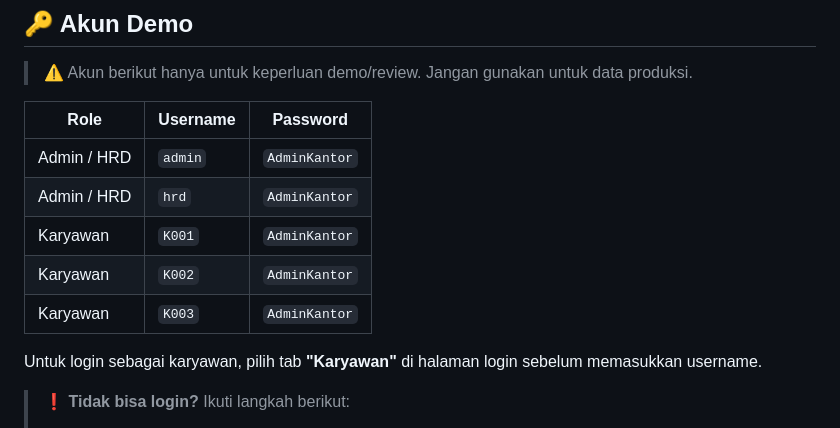
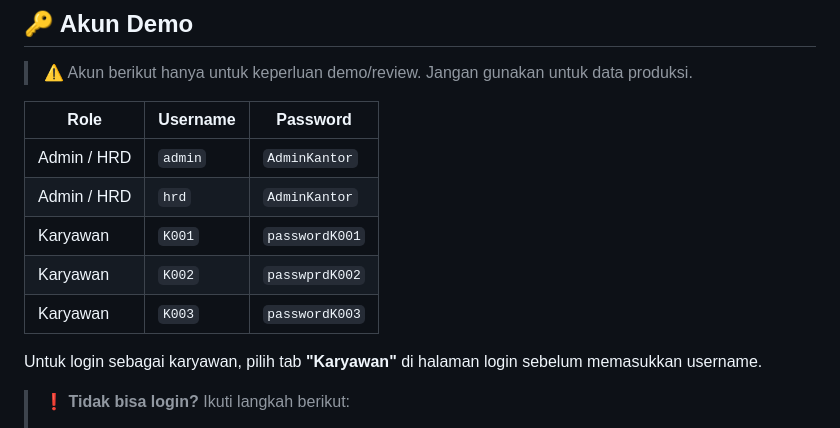
Before and after one commit to sandygifta-ui/Web-Projects, a Markdown page: 03-GeoPresensi/README.md, the part around the change. Drawn GitHub-style.

Commit message:
Update README.md
update password

```diff
--- a/03-GeoPresensi/README.md
+++ b/03-GeoPresensi/README.md
@@ -143,9 +143,9 @@
 |---|---|---|
 | Admin / HRD | `admin` | `AdminKantor` |
 | Admin / HRD | `hrd` | `AdminKantor` |
-| Karyawan | `K001` | `AdminKantor` |
-| Karyawan | `K002` | `AdminKantor` |
-| Karyawan | `K003` | `AdminKantor` |
+| Karyawan | `K001` | `passwordK001` |
+| Karyawan | `K002` | `passwprdK002` |
+| Karyawan | `K003` | `passwordK003` |
 
 Untuk login sebagai karyawan, pilih tab **"Karyawan"** di halaman login sebelum memasukkan username.
 
```
